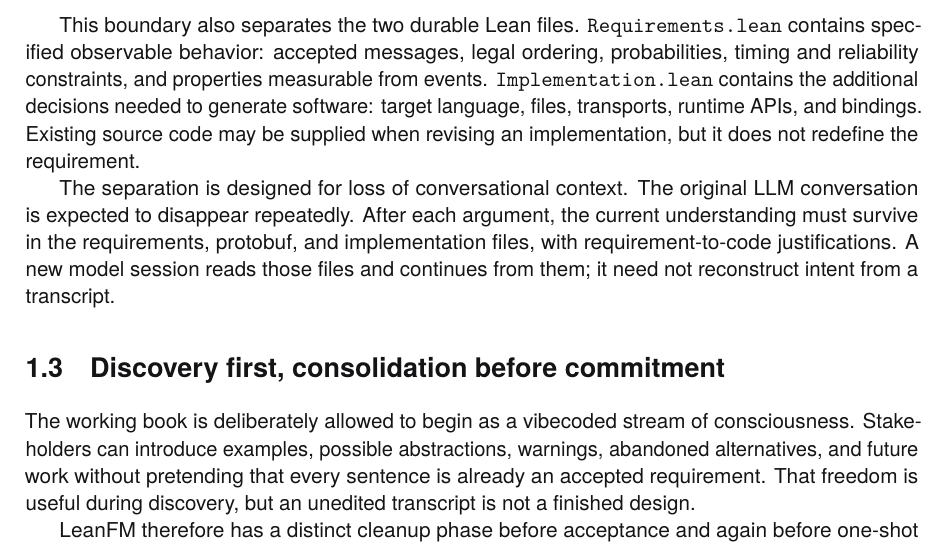
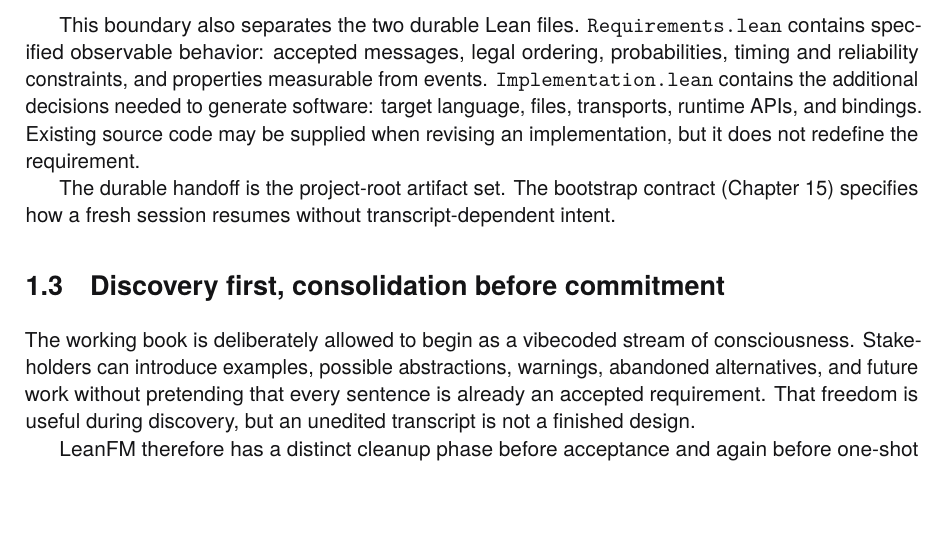
Before and after one commit to rfielding/leanFM, a LaTeX book (book/main.tex, which reads book/chapters/vision.tex): part of page 14 of 139, cut so that both start at the same text, the shorter picture padded with empty space. The pictures show the PDF file book/main.pdf that the author committed with the source.

Commit message:
Consolidate project-root handoff narrative

```diff
--- a/book/chapters/vision.tex
+++ b/book/chapters/vision.tex
@@ -178,12 +178,9 @@ the additional decisions needed to generate software: target language, files,
 transports, runtime APIs, and bindings. Existing source code may be supplied when
 revising an implementation, but it does not redefine the requirement.
 
-The separation is designed for loss of conversational context. The original LLM
-conversation is expected to disappear repeatedly. After each argument, the
-current understanding must survive in the requirements, protobuf, and
-implementation files, with requirement-to-code justifications. A new model
-session reads those files and continues from them; it need not reconstruct intent
-from a transcript.
+The durable handoff is the project-root artifact set. The bootstrap contract
+(Chapter~\ref{ch:bootstrap-contract}) specifies how a fresh session resumes
+without transcript-dependent intent.
 
 \section{Discovery first, consolidation before commitment}
 
```
Also changed, not shown: book/main-dark.pdf, book/main.pdf.
